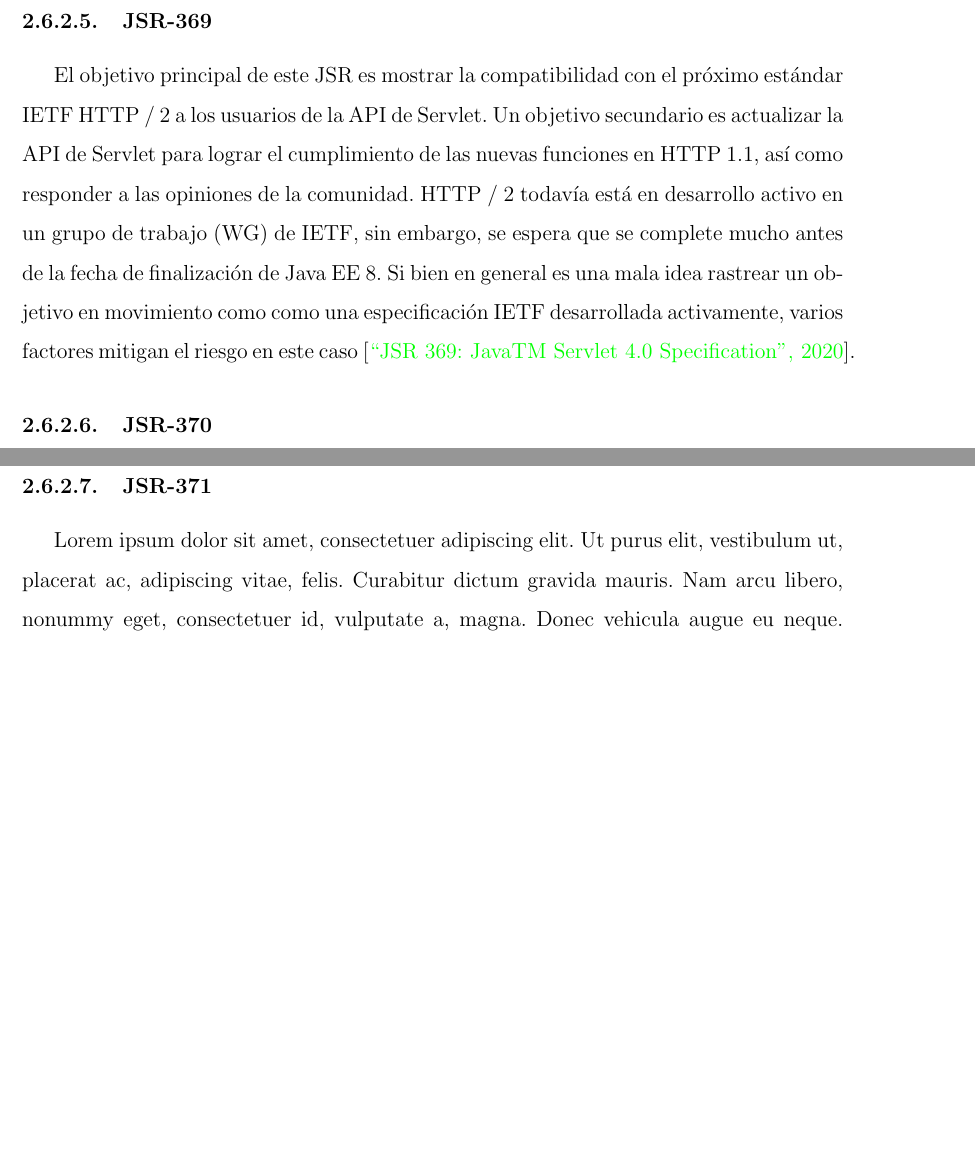
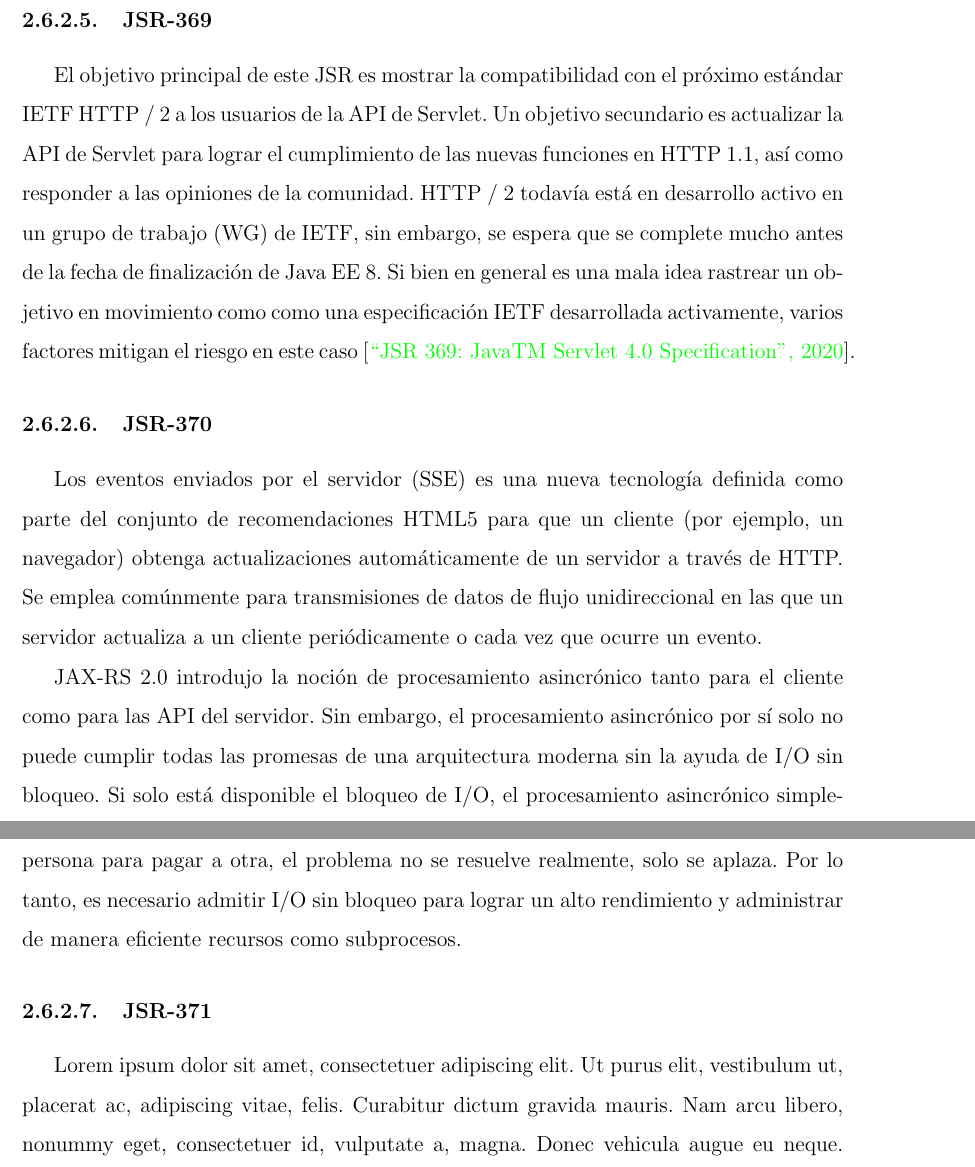
Before and after one commit to yomarhuamani/degree, a LaTeX thesis (Degree.tex, which reads ChapterII/chapterII.tex): two parts of pages 68 and 69 of 84, joined at a grey line, cut so that both start at the same text, the shorter picture padded with empty space. Compiled offline with pdfLaTeX.

Commit message:
txs auto checkin

```diff
--- a/ChapterII/chapterII.tex
+++ b/ChapterII/chapterII.tex
@@ -780,7 +780,9 @@
 				El objetivo principal de este JSR es mostrar la compatibilidad con el próximo estándar IETF HTTP / 2 a los usuarios de la API de Servlet. Un objetivo secundario es actualizar la API de Servlet para lograr el cumplimiento de las nuevas funciones en HTTP 1.1, así como responder a las opiniones de la comunidad.
 				HTTP / 2 todavía está en desarrollo activo en un grupo de trabajo (WG) de IETF, sin embargo, se espera que se complete mucho antes de la fecha de finalización de Java EE 8. Si bien en general es una mala idea rastrear un objetivo en movimiento como como una especificación IETF desarrollada activamente, varios factores mitigan el riesgo en este caso \cite{chap2_jsr_369}.
 		\subsubsection{JSR-370}
-		\lipsum[1-2]
+			Los eventos enviados por el servidor (SSE) es una nueva tecnología definida como parte del conjunto de recomendaciones HTML5 para que un cliente (por ejemplo, un navegador) obtenga actualizaciones automáticamente de un servidor a través de HTTP. Se emplea comúnmente para transmisiones de datos de flujo unidireccional en las que un servidor actualiza a un cliente periódicamente o cada vez que ocurre un evento.
+
+			JAX-RS 2.0 introdujo la noción de procesamiento asincrónico tanto para el cliente como para las API del servidor. Sin embargo, el procesamiento asincrónico por sí solo no puede cumplir todas las promesas de una arquitectura moderna sin la ayuda de I/O sin bloqueo. Si solo está disponible el bloqueo de I/O, el procesamiento asincrónico simplemente empuja el problema de un hilo al siguiente; esto es similar a pedir prestado a una persona para pagar a otra, el problema no se resuelve realmente, solo se aplaza. Por lo tanto, es necesario admitir I/O sin bloqueo para lograr un alto rendimiento y administrar de manera eficiente recursos como subprocesos.
 		\subsubsection{JSR-371}
 		\lipsum[1-2]
 	\subsection{\textit{Spring Framework}}
```
